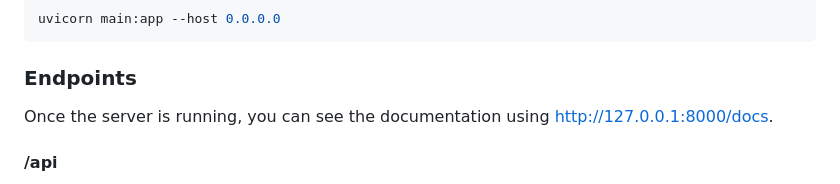
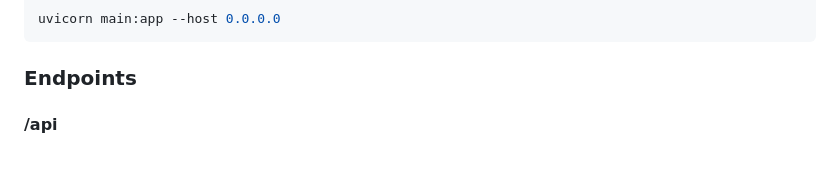
Before and after one commit to gereon-t/oaemapi, a Markdown page: README.md, the part around the change. Rendered like a GitHub page; blank space fills up the shorter version.

````diff
--- a/README.md
+++ b/README.md
@@ -30,7 +30,6 @@ uvicorn main:app --host 0.0.0.0
 ```
 
 ### Endpoints
-Once the server is running, you can see the documentation using http://127.0.0.1:8000/docs.
 #### **/api**
 The /api endpoint is used to request the obstruction adaptive elevation mask (OAEM). The OAEM represents the obstruction of the sky view due to
 buildings using elevation angles. The endpoint returns a JSON object containing the OAEM in "azimuth:elevation, ..."-format. It is given with an azimuth resolution of 1 degree.
````
